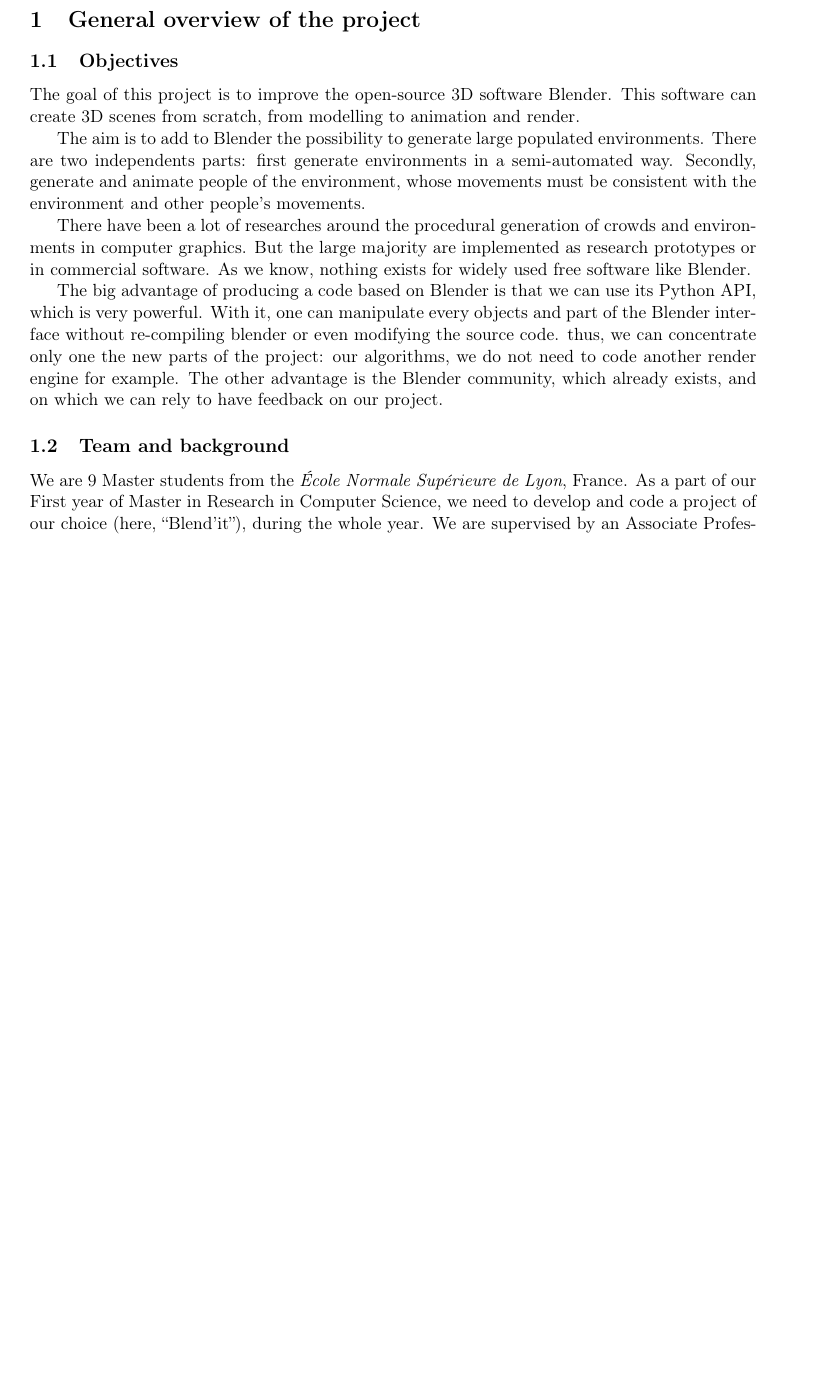
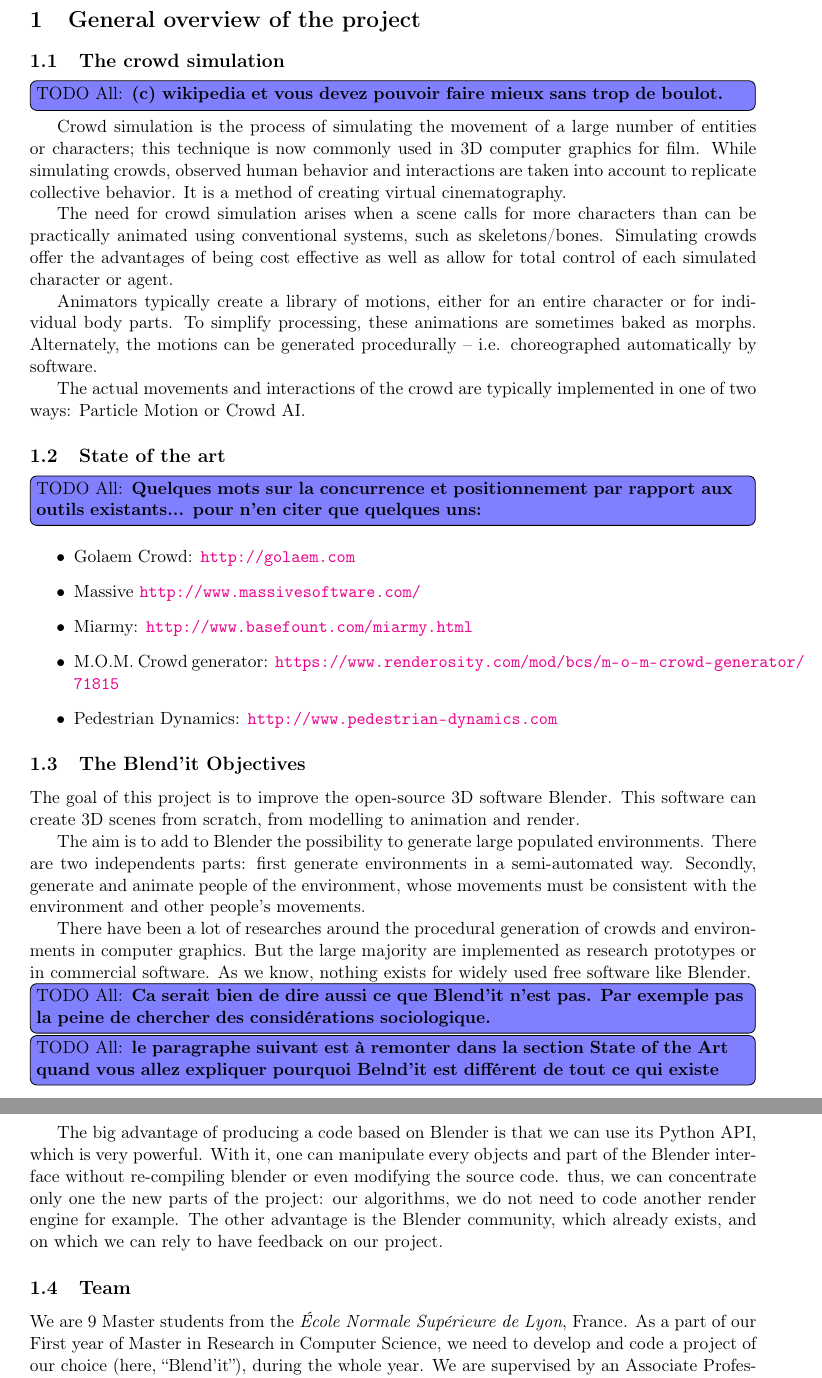
Before and after one commit to blendit/pib, a LaTeX paper (miparcours.tex): part of page 2 of 9 before the commit and two parts of pages 2 and 3 of 10 after it, the two joined at a grey line, cut so that both start at the same text, the shorter picture padded with empty space. Compiled offline with pdfLaTeX.

Commit message:
Ajout de quelques pistes pour améliorer votre intro

```diff
--- a/miparcours.tex
+++ b/miparcours.tex
@@ -66,17 +66,83 @@ This is our mid-year  report of the integrated project called ``Blend'it''. The
 
 \section{General overview of the project}
 
-\subsection{Objectives}
-The goal of this project is to improve the open-source 3D software Blender. This software can create 3D scenes from scratch, from modelling to animation and render.
+\subsection{The crowd simulation}
 
-The aim is to add to Blender the possibility to generate large populated environments. There are two independents parts: first generate environments in a semi-automated way. Secondly, generate and animate people of the environment, whose movements must be consistent with the environment and other people's movements.
+\todoall{(c) wikipedia et vous devez pouvoir faire mieux sans trop de boulot.}
 
-There have been a lot of researches around the procedural generation of crowds and environments in computer graphics. But the large majority are implemented as research prototypes or in commercial software. As we know, nothing exists for widely used free software like Blender.
+Crowd simulation is the process of simulating the movement of a large
+number of entities or characters; this technique is now commonly used
+in 3D computer graphics for film. While simulating crowds, observed
+human behavior and interactions are taken into account to replicate
+collective behavior. It is a method of creating virtual
+cinematography.
 
-The big advantage of producing a code based on Blender is that we can use its Python API, which is very powerful. With it, one can manipulate every objects and part of the Blender interface without re-compiling blender or even modifying the source code. thus, we can concentrate only one the new parts of the project: our algorithms, we do not need to code another render engine for example.
-The other advantage is the Blender community, which already exists, and on which we can rely to have feedback on our project.
+The need for crowd simulation arises when a scene calls for more
+characters than can be practically animated using conventional
+systems, such as skeletons/bones. Simulating crowds offer the
+advantages of being cost effective as well as allow for total control
+of each simulated character or agent.
 
-\subsection{Team and background}
+Animators typically create a library of motions, either for an entire
+character or for individual body parts. To simplify processing, these
+animations are sometimes baked as morphs. Alternately, the motions can
+be generated procedurally – i.e. choreographed automatically by
+software.
+
+The actual movements and interactions of the crowd are typically
+implemented in one of two ways: Particle Motion or Crowd AI.
+
+
+\subsection{State of the art}
+
+\todoall{Quelques mots sur la concurrence et positionnement par
+  rapport aux outils existants... pour n'en citer que quelques uns: }
+
+\begin{itemize}
+\item Golaem Crowd: \url{http://golaem.com}
+\item Massive \url{http://www.massivesoftware.com/}
+\item Miarmy: \url{http://www.basefount.com/miarmy.html}
+\item M.O.M. Crowd generator:
+  \url{https://www.renderosity.com/mod/bcs/m-o-m-crowd-generator/71815}
+\item Pedestrian Dynamics: \url{http://www.pedestrian-dynamics.com}
+\end{itemize}
+
+
+
+\subsection{The Blend'it Objectives}
+
+The goal of this project is to improve the open-source 3D software
+Blender. This software can create 3D scenes from scratch, from
+modelling to animation and render.
+
+The aim is to add to Blender the possibility to generate large
+populated environments. There are two independents parts: first
+generate environments in a semi-automated way. Secondly, generate and
+animate people of the environment, whose movements must be consistent
+with the environment and other people's movements.
+
+There have been a lot of researches around the procedural generation
+of crowds and environments in computer graphics. But the large
+majority are implemented as research prototypes or in commercial
+software. As we know, nothing exists for widely used free software
+like Blender.
+
+\todoall{Ca serait bien de dire aussi ce que Blend'it n'est pas. Par
+  exemple pas la peine de chercher des considérations sociologique.}
+
+\todoall{le paragraphe suivant est à remonter dans la section State of
+the Art quand vous allez expliquer pourquoi Belnd'it est différent de
+tout ce qui existe}
+The big advantage of producing a code based on Blender is that we can
+use its Python API, which is very powerful. With it, one can
+manipulate every objects and part of the Blender interface without
+re-compiling blender or even modifying the source code. thus, we can
+concentrate only one the new parts of the project: our algorithms, we
+do not need to code another render engine for example.  The other
+advantage is the Blender community, which already exists, and on which
+we can rely to have feedback on our project.
+
+\subsection{Team}
 
 We are 9 Master students from the \textit{École Normale Supérieure de Lyon}, France. As a part of our First year of Master in Research in Computer Science, we need to develop and code a project of our choice (here, ``Blend'it''), during the whole year. We are supervised by an Associate Professor from the ENS Lyon, Eddy Caron. There is a project leader, \me, and a deputy leader, \mr. Please do not hesitate to contact us, by writing an email at \textit{first name . last name @ens-lyon.fr}.\\
 
```
